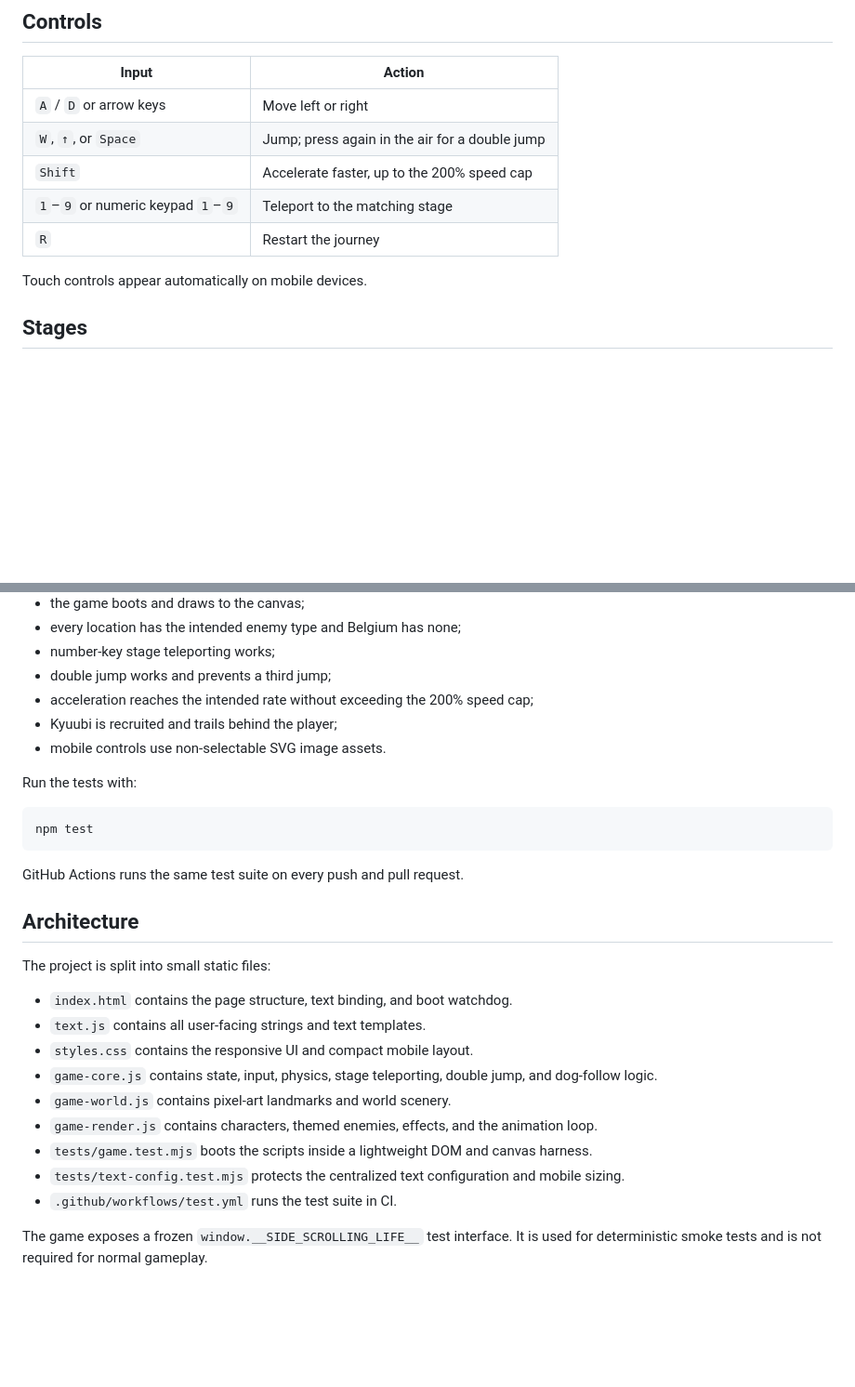
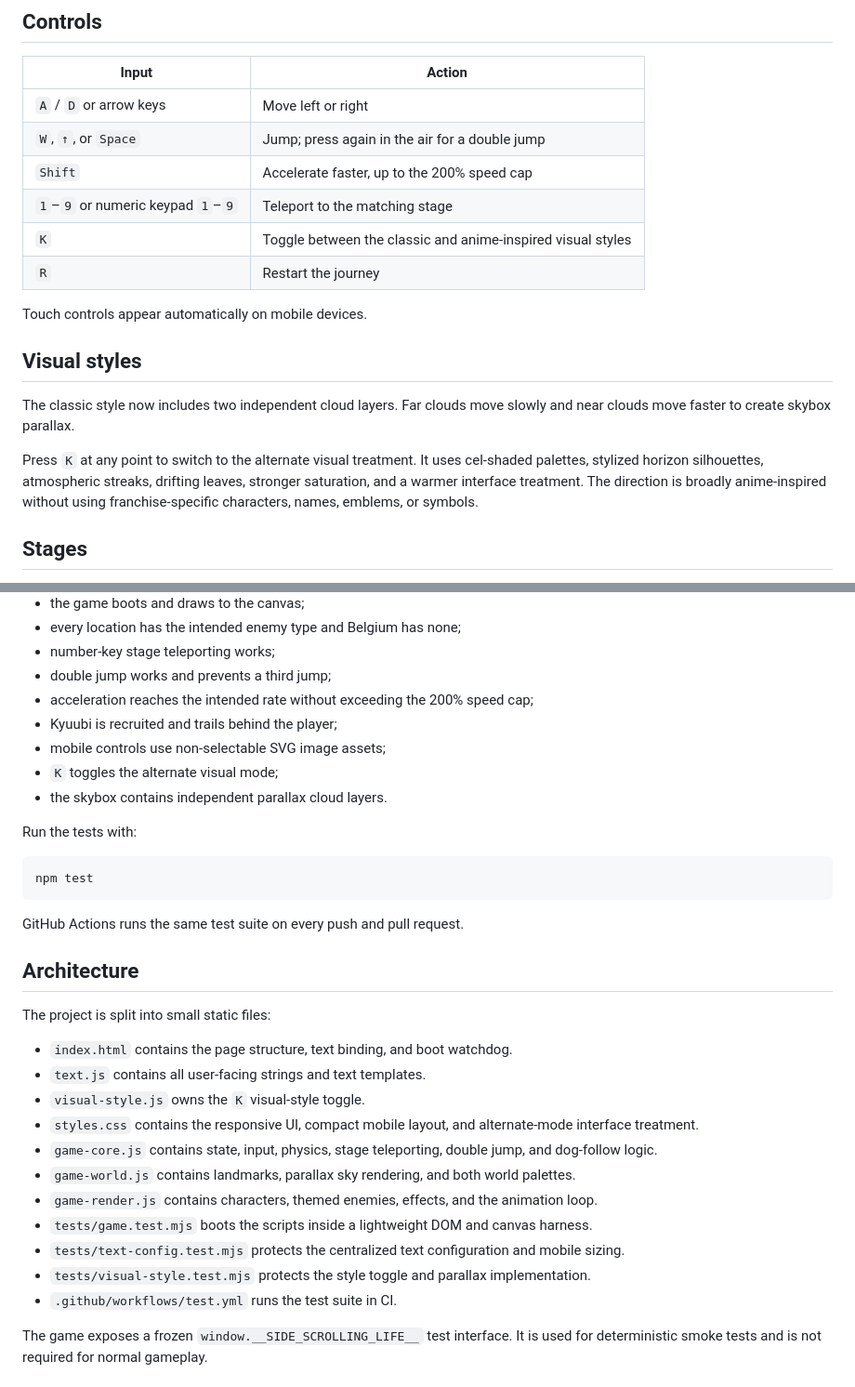
Before and after one commit to fernand0martins/side-scrolling-life, a Markdown page: README.md, 2 parts joined by grey strips. Shown at 93% size. Drawn GitHub-style; blank space fills up the shorter version.

Commit message:
Document parallax and alternate visual mode

```diff
--- a/README.md
+++ b/README.md
@@ -12,9 +12,16 @@ The game is deliberately dependency-free: open `index.html` in a modern browser
 | `W`, `↑`, or `Space` | Jump; press again in the air for a double jump |
 | `Shift` | Accelerate faster, up to the 200% speed cap |
 | `1`–`9` or numeric keypad `1`–`9` | Teleport to the matching stage |
+| `K` | Toggle between the classic and anime-inspired visual styles |
 | `R` | Restart the journey |
 
 Touch controls appear automatically on mobile devices.
+
+## Visual styles
+
+The classic style now includes two independent cloud layers. Far clouds move slowly and near clouds move faster to create skybox parallax.
+
+Press `K` at any point to switch to the alternate visual treatment. It uses cel-shaded palettes, stylized horizon silhouettes, atmospheric streaks, drifting leaves, stronger saturation, and a warmer interface treatment. The direction is broadly anime-inspired without using franchise-specific characters, names, emblems, or symbols.
 
 ## Stages
 
@@ -74,7 +81,9 @@ The smoke tests use only Node.js built-in modules. They validate that:
 - double jump works and prevents a third jump;
 - acceleration reaches the intended rate without exceeding the 200% speed cap;
 - Kyuubi is recruited and trails behind the player;
-- mobile controls use non-selectable SVG image assets.
+- mobile controls use non-selectable SVG image assets;
+- `K` toggles the alternate visual mode;
+- the skybox contains independent parallax cloud layers.
 
 Run the tests with:
 
@@ -90,12 +99,14 @@ The project is split into small static files:
 
 - `index.html` contains the page structure, text binding, and boot watchdog.
 - `text.js` contains all user-facing strings and text templates.
-- `styles.css` contains the responsive UI and compact mobile layout.
+- `visual-style.js` owns the `K` visual-style toggle.
+- `styles.css` contains the responsive UI, compact mobile layout, and alternate-mode interface treatment.
 - `game-core.js` contains state, input, physics, stage teleporting, double jump, and dog-follow logic.
-- `game-world.js` contains pixel-art landmarks and world scenery.
+- `game-world.js` contains landmarks, parallax sky rendering, and both world palettes.
 - `game-render.js` contains characters, themed enemies, effects, and the animation loop.
 - `tests/game.test.mjs` boots the scripts inside a lightweight DOM and canvas harness.
 - `tests/text-config.test.mjs` protects the centralized text configuration and mobile sizing.
+- `tests/visual-style.test.mjs` protects the style toggle and parallax implementation.
 - `.github/workflows/test.yml` runs the test suite in CI.
 
 The game exposes a frozen `window.__SIDE_SCROLLING_LIFE__` test interface. It is used for deterministic smoke tests and is not required for normal gameplay.
```
